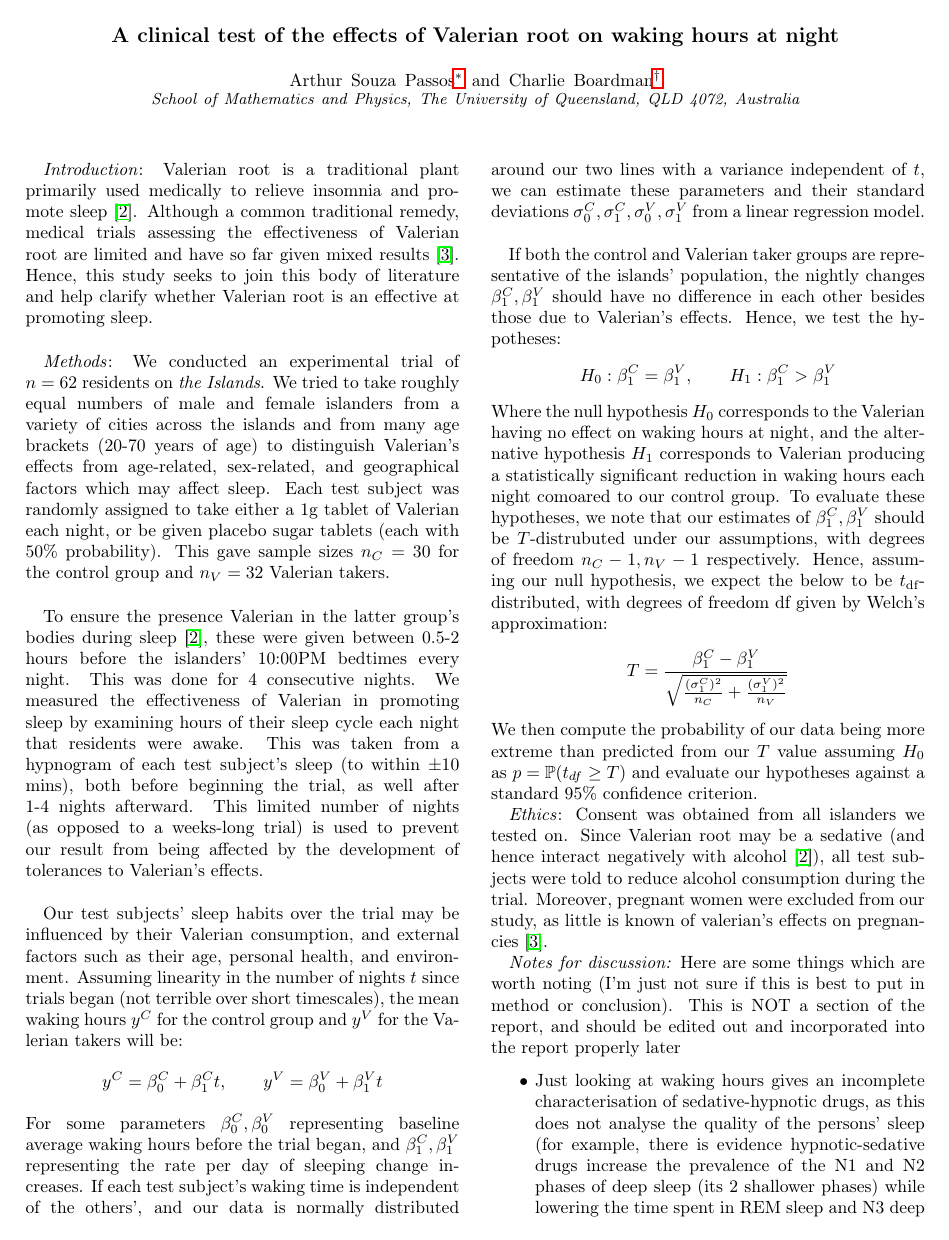
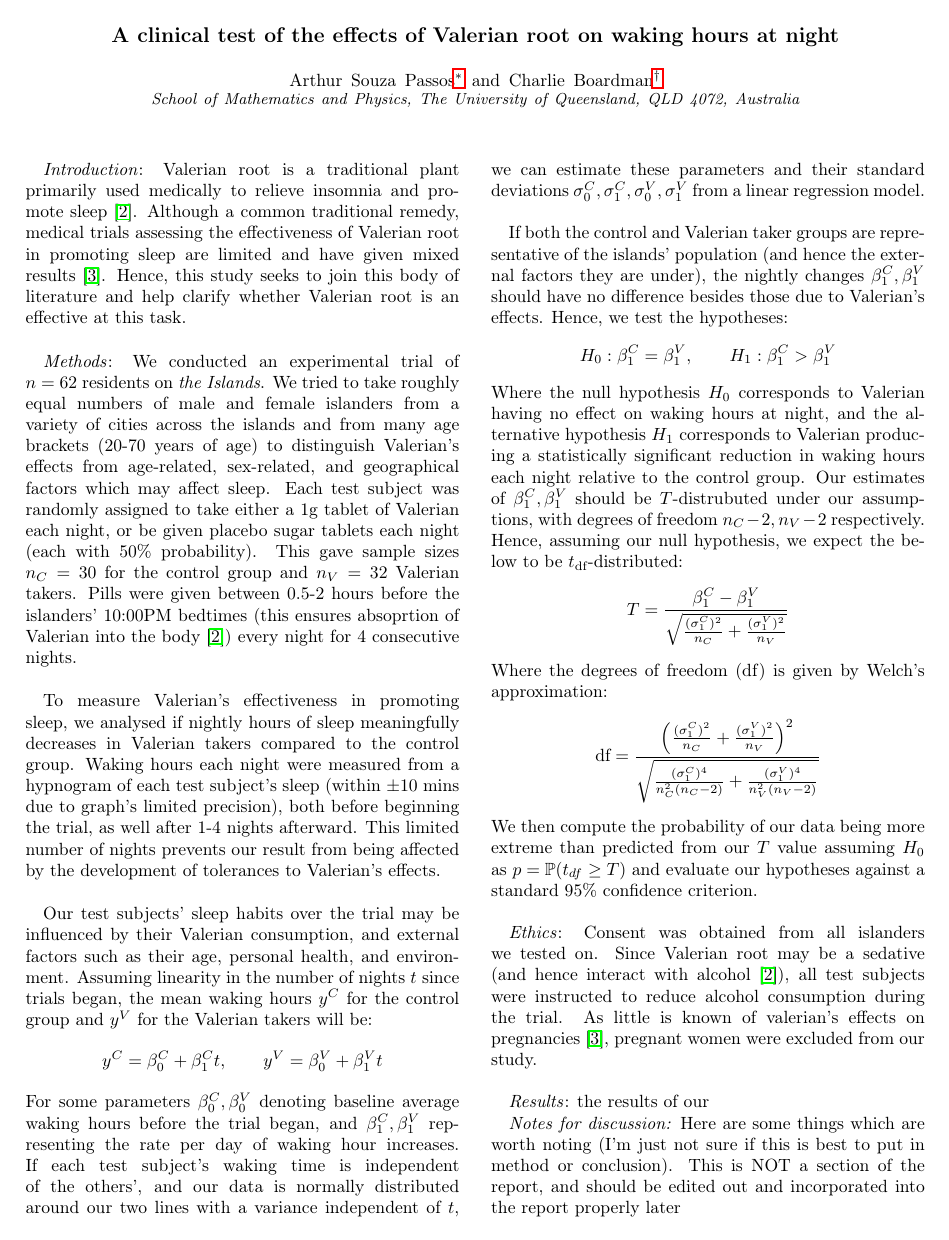
Before and after one commit to AnUnoriginalOshawott/Arthur-s-STAT1301-Project-on-Valerian-Root, a LaTeX paper (ResearchProjectReport.tex): page 1 of 2. Compiled offline with pdfLaTeX; a missing bibliography style is replaced by a similar one.

Commit message:
Update ResearchProjectReport.tex
Minor edits to include updated Welch's approximation and reduce word count.

```diff
--- a/ResearchProjectReport.tex
+++ b/ResearchProjectReport.tex
@@ -46,25 +46,29 @@
 \maketitle
 %%% WORDCOUNT: After excluding things which do not count towards the word count (e.g. citations), and condensing equations to one word (MS word seems to turn one equation into like 20 or so words), I'd say my word count is somewhere around 620 words%%%
 
-\textit{Introduction}: Valerian root is a traditional plant primarily used medically to relieve insomnia and promote sleep \cite{ValerianSource1}. Although a common traditional remedy, medical trials assessing the effectiveness of Valerian root are limited and have so far given mixed results \cite{ValerianSource2}. Hence, this study seeks to join this body of literature and help clarify whether Valerian root is an effective at promoting sleep. \\
+\textit{Introduction}: Valerian root is a traditional plant primarily used medically to relieve insomnia and promote sleep \cite{ValerianSource1}. Although a common traditional remedy, medical trials assessing the effectiveness of Valerian root in promoting sleep are limited and have given mixed results \cite{ValerianSource2}. Hence, this study seeks to join this body of literature and help clarify whether Valerian root is an effective at this task. \\
 
 \textit{Methods}:
-We conducted an experimental trial of $n=62$ residents on \emph{the Islands}. We tried to take roughly equal numbers of male and female islanders from a variety of cities across the islands and from many age brackets (20-70 years of age) to distinguish Valerian's effects from age-related, sex-related, and geographical factors which may affect sleep. Each test subject was randomly assigned to take either a 1g tablet of Valerian each night, or be given placebo sugar tablets (each with 50\% probability). This gave sample sizes $n_C = 30$ for the control group and $n_V = 32$ Valerian takers. \\
+We conducted an experimental trial of $n=62$ residents on \emph{the Islands}. We tried to take roughly equal numbers of male and female islanders from a variety of cities across the islands and from many age brackets (20-70 years of age) to distinguish Valerian's effects from age-related, sex-related, and geographical factors which may affect sleep. Each test subject was randomly assigned to take either a 1g tablet of Valerian each night, or be given placebo sugar tablets each night (each with 50\% probability). This gave sample sizes $n_C = 30$ for the control group and $n_V = 32$ Valerian takers. Pills were given between 0.5-2 hours before the islanders' 10:00PM bedtimes (this ensures absoprtion of Valerian into the body \cite{ValerianSource1}) every night for 4 consecutive nights. \\
 
-To ensure the presence Valerian in the latter group's bodies during sleep \cite{ValerianSource1}, these were given between 0.5-2 hours before the islanders' 10:00PM bedtimes every night. This was done for 4 consecutive nights. We measured the effectiveness of Valerian in promoting sleep by examining hours of their sleep cycle each night that residents were awake. This was taken from a hypnogram of each test subject’s sleep (to within $\pm10$ mins), both before beginning the trial, as well after 1-4 nights afterward. This limited number of nights (as opposed to a weeks-long trial) is used to prevent our result from being affected by the development of tolerances to Valerian's effects. \\
+To measure Valerian's effectiveness in promoting sleep, we analysed if nightly hours of sleep meaningfully decreases in Valerian takers compared to the control group. Waking hours each night were measured from a hypnogram of each test subject’s sleep (within $\pm10$ mins due to graph's limited precision), both before beginning the trial, as well after 1-4 nights afterward. This limited number of nights prevents our result from being affected by the development of tolerances to Valerian's effects. \\
 
 %%% NOTE: C and V are used as indices in the below working, not as powers %%%
-Our test subjects' sleep habits over the trial may be influenced by their Valerian consumption, and external factors such as their age, personal health, and environment. Assuming linearity in the number of nights $t$ since trials began (not terrible over short timescales), the mean waking hours $y^C$ for the control group and $y^V$ for the Valerian takers will be:
+Our test subjects' sleep habits over the trial may be influenced by their Valerian consumption, and external factors such as their age, personal health, and environment. Assuming linearity in the number of nights $t$ since trials began, the mean waking hours $y^C$ for the control group and $y^V$ for the Valerian takers will be:
 $$y^C = \beta_0^C + \beta_1^C t, \qquad y^V = \beta_0^V + \beta_1^V t$$
-For some parameters $\beta_0^C, \beta_0^V$ representing baseline average waking hours before the trial began, and $\beta_1^C, \beta_1^V$ representing the rate per day of sleeping change increases. If each test subject's waking time is independent of the others', and our data is normally distributed around our two lines with a variance independent of $t$, we can estimate these parameters and their standard deviations $\sigma_0^C, \sigma_1^C, \sigma_0^V, \sigma_1^V$ from a linear regression model. \\
+For some parameters $\beta_0^C, \beta_0^V$ denoting baseline average waking hours before the trial began, and $\beta_1^C, \beta_1^V$ representing the rate per day of waking hour increases. If each test subject's waking time is independent of the others', and our data is normally distributed around our two lines with a variance independent of $t$, we can estimate these parameters and their standard deviations $\sigma_0^C, \sigma_1^C, \sigma_0^V, \sigma_1^V$ from a linear regression model. \\
 
-If both the control and Valerian taker groups are representative of the islands' population, the nightly changes $\beta_1^C, \beta_1^V$ should have no difference in each other besides those due to Valerian's effects. Hence, we test the hypotheses:
+If both the control and Valerian taker groups are representative of the islands' population (and hence the external factors they are under), the nightly changes $\beta_1^C, \beta_1^V$ should have no difference besides those due to Valerian's effects. Hence, we test the hypotheses:
 $$H_0: \beta_1^C = \beta_1^V, \qquad H_1: \beta_1^C > \beta_1^V$$
-Where the null hypothesis $H_0$ corresponds to the Valerian having no effect on waking hours at night, and the alternative hypothesis $H_1$ corresponds to Valerian producing a statistically significant reduction in waking hours each night comoared to our control group. To evaluate these hypotheses, we note that our estimates of $\beta_1^C, \beta_1^V$ should be $T$-distrubuted under our assumptions, with degrees of freedom $n_C - 1, n_V - 1$ respectively. Hence, assuming our null hypothesis, we expect the below to be $t_\text{df}$-distributed, with degrees of freedom df given by Welch's approximation:
+Where the null hypothesis $H_0$ corresponds to Valerian having no effect on waking hours at night, and the alternative hypothesis $H_1$ corresponds to Valerian producing a statistically significant reduction in waking hours each night relative to the control group. Our estimates of $\beta_1^C, \beta_1^V$ should be $T$-distrubuted under our assumptions, with degrees of freedom $n_C - 2, n_V - 2$ respectively. Hence, assuming our null hypothesis, we expect the below to be $t_\text{df}$-distributed:
 $$T = \frac{\beta_1^C - \beta_1^V}{\sqrt{\frac{(\sigma_1^C)^2}{n_C} + \frac{(\sigma_1^V)^2}{n_V}}}$$
-We then compute the probability of our data being more extreme than predicted from our $T$ value assuming $H_0$ as $p = \mathbb{P}(t_{df} \geq T)$ and evaluate our hypotheses against a standard 95\% confidence criterion.
+Where the degrees of freedom (df) is given by Welch's approximation:
+$$\text{df} = \frac{\left(\frac{(\sigma_1^C)^2}{n_C} + \frac{(\sigma_1^V)^2}{n_V}\right)^2}{\sqrt{\frac{(\sigma_1^C)^4}{n_C^2 (n_C - 2)} + \frac{(\sigma_1^V)^4}{n_V^2 (n_V - 2)}}}$$
+We then compute the probability of our data being more extreme than predicted from our $T$ value assuming $H_0$ as $p = \mathbb{P}(t_{df} \geq T)$ and evaluate our hypotheses against a standard 95\% confidence criterion. \\
 
-\textit{Ethics}: Consent was obtained from all islanders we tested on. Since Valerian root may be a sedative (and hence interact negatively with alcohol \cite{ValerianSource1}), all test subjects were told to reduce alcohol consumption during the trial. Moreover, pregnant women were excluded from our study, as little is known of valerian's effects on pregnancies \cite{ValerianSource2}.
+\textit{Ethics}: Consent was obtained from all islanders we tested on. Since Valerian root may be a sedative (and hence interact with alcohol \cite{ValerianSource1}), all test subjects were instructed to reduce alcohol consumption during the trial. As little is known of valerian's effects on pregnancies \cite{ValerianSource2}, pregnant women were excluded from our study. \\
+
+\textit{Results}: the results of our
 
 \textit{Notes for discussion:}
 Here are some things which are worth noting (I'm just not sure if this is best to put in method or conclusion). This is NOT a section of the report, and should be edited out and incorporated into the report properly later
```
Also changed, not shown: ResearchProjectReport.tex (4 more changed lines).
